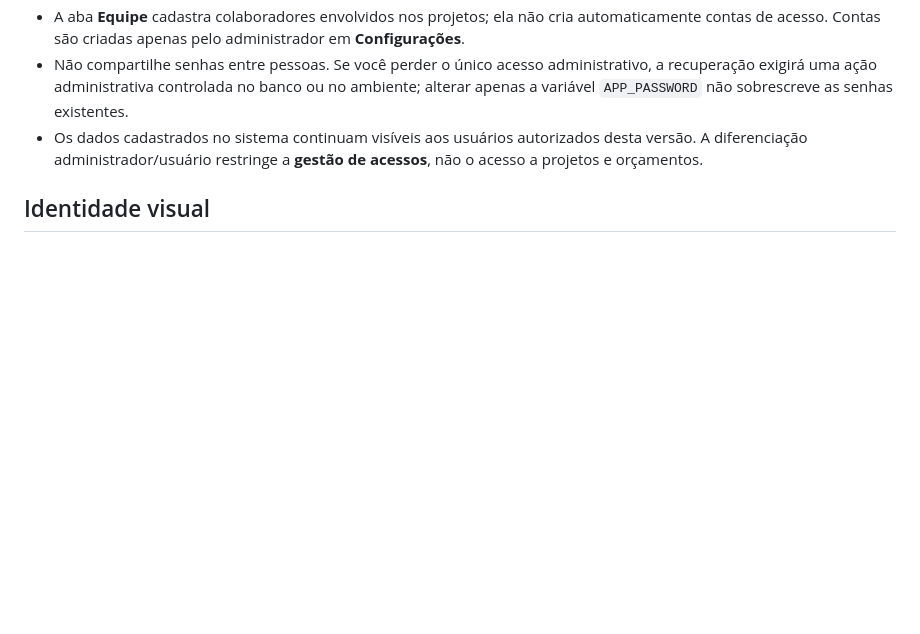
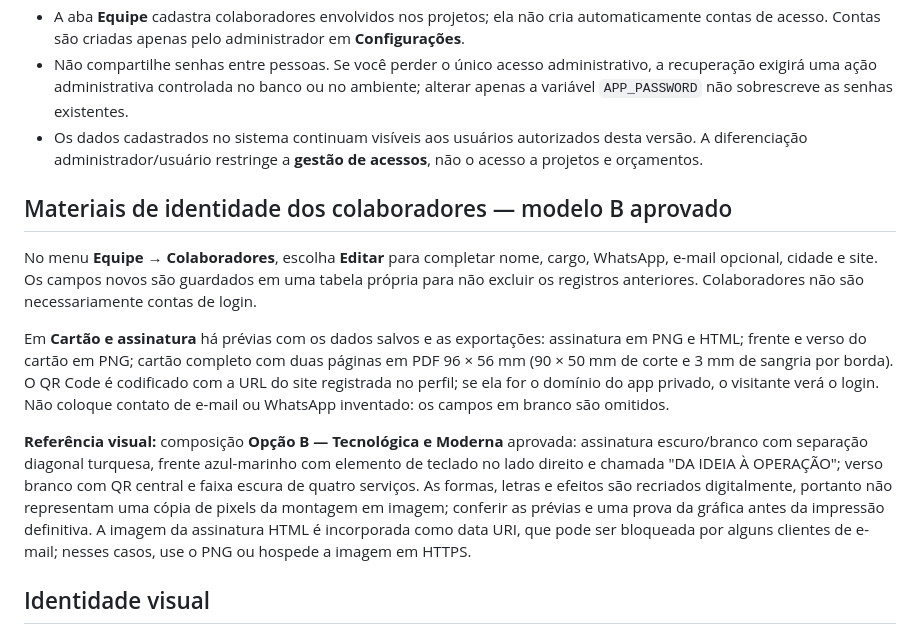
Before and after one commit to juniorsousa-oss/NEXONLABS, a Markdown page: README.md, the part around the change. GitHub-like rendering; blank space fills up the shorter version.

Commit message:
docs: orientar geração e impressão da arte aprovada em Colaboradores

```diff
--- a/README.md
+++ b/README.md
@@ -41,6 +41,14 @@ Em produção, use **PostgreSQL persistente** em `DATABASE_URL` (`postgresql://.
 - Não compartilhe senhas entre pessoas. Se você perder o único acesso administrativo, a recuperação exigirá uma ação administrativa controlada no banco ou no ambiente; alterar apenas a variável `APP_PASSWORD` não sobrescreve as senhas existentes.
 - Os dados cadastrados no sistema continuam visíveis aos usuários autorizados desta versão. A diferenciação administrador/usuário restringe a **gestão de acessos**, não o acesso a projetos e orçamentos.
 
+## Materiais de identidade dos colaboradores — modelo B aprovado
+
+No menu **Equipe → Colaboradores**, escolha **Editar** para completar nome, cargo, WhatsApp, e-mail opcional, cidade e site. Os campos novos são guardados em uma tabela própria para não excluir os registros anteriores. Colaboradores não são necessariamente contas de login.
+
+Em **Cartão e assinatura** há prévias com os dados salvos e as exportações: assinatura em PNG e HTML; frente e verso do cartão em PNG; cartão completo com duas páginas em PDF 96 × 56 mm (90 × 50 mm de corte e 3 mm de sangria por borda). O QR Code é codificado com a URL do site registrada no perfil; se ela for o domínio do app privado, o visitante verá o login. Não coloque contato de e-mail ou WhatsApp inventado: os campos em branco são omitidos.
+
+**Referência visual:** composição **Opção B — Tecnológica e Moderna** aprovada: assinatura escuro/branco com separação diagonal turquesa, frente azul-marinho com elemento de teclado no lado direito e chamada "DA IDEIA À OPERAÇÃO"; verso branco com QR central e faixa escura de quatro serviços. As formas, letras e efeitos são recriados digitalmente, portanto não representam uma cópia de pixels da montagem em imagem; conferir as prévias e uma prova da gráfica antes da impressão definitiva. A imagem da assinatura HTML é incorporada como data URI, que pode ser bloqueada por alguns clientes de e-mail; nesses casos, use o PNG ou hospede a imagem em HTTPS.
+
 ## Identidade visual
 
 - `static/style.css`: layout e paleta com **DESIGN LOCK v1**;
```
